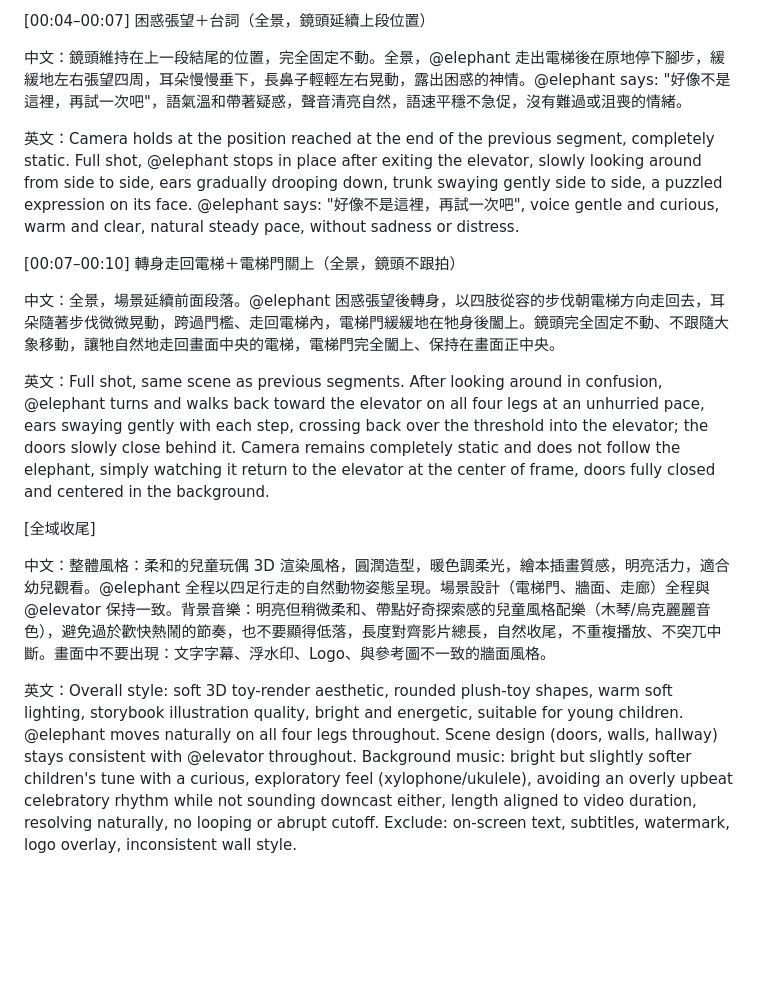
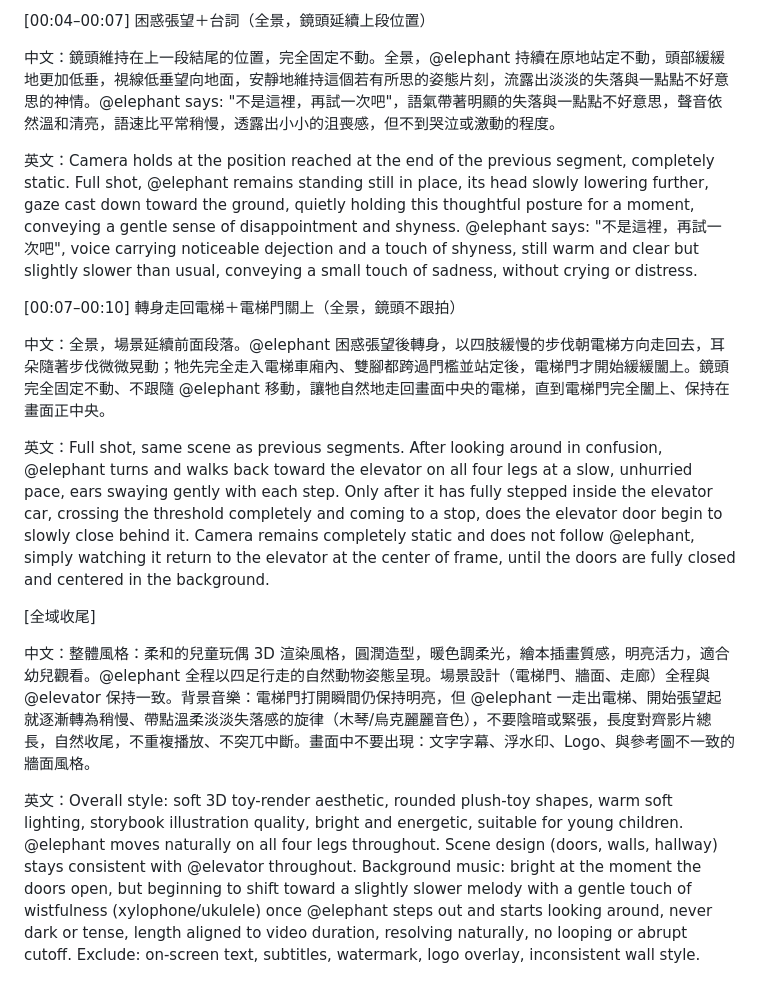
Before and after one commit to ytcheng-dev/kids-elevator, a Markdown page: docs/googleFlow/elephant.md, the part around the change. GitHub-like rendering; blank space fills up the shorter version.

Commit message:
google flow prompt

```diff
--- a/docs/googleFlow/elephant.md
+++ b/docs/googleFlow/elephant.md
@@ -46,18 +46,18 @@
 
 [00:04–00:07] 困惑張望＋台詞（全景，鏡頭延續上段位置）
 
-中文：鏡頭維持在上一段結尾的位置，完全固定不動。全景，@elephant 走出電梯後在原地停下腳步，緩緩地左右張望四周，耳朵慢慢垂下，長鼻子輕輕左右晃動，露出困惑的神情。@elephant says: "好像不是這裡，再試一次吧"，語氣溫和帶著疑惑，聲音清亮自然，語速平穩不急促，沒有難過或沮喪的情緒。
+中文：鏡頭維持在上一段結尾的位置，完全固定不動。全景，@elephant 持續在原地站定不動，頭部緩緩地更加低垂，視線低垂望向地面，安靜地維持這個若有所思的姿態片刻，流露出淡淡的失落與一點點不好意思的神情。@elephant says: "不是這裡，再試一次吧"，語氣帶著明顯的失落與一點點不好意思，聲音依然溫和清亮，語速比平常稍慢，透露出小小的沮喪感，但不到哭泣或激動的程度。
 
-英文：Camera holds at the position reached at the end of the previous segment, completely static. Full shot, @elephant stops in place after exiting the elevator, slowly looking around from side to side, ears gradually drooping down, trunk swaying gently side to side, a puzzled expression on its face. @elephant says: "好像不是這裡，再試一次吧", voice gentle and curious, warm and clear, natural steady pace, without sadness or distress.
+英文：Camera holds at the position reached at the end of the previous segment, completely static. Full shot, @elephant remains standing still in place, its head slowly lowering further, gaze cast down toward the ground, quietly holding this thoughtful posture for a moment, conveying a gentle sense of disappointment and shyness. @elephant says: "不是這裡，再試一次吧", voice carrying noticeable dejection and a touch of shyness, still warm and clear but slightly slower than usual, conveying a small touch of sadness, without crying or distress.
 
 [00:07–00:10] 轉身走回電梯＋電梯門關上（全景，鏡頭不跟拍）
 
-中文：全景，場景延續前面段落。@elephant 困惑張望後轉身，以四肢從容的步伐朝電梯方向走回去，耳朵隨著步伐微微晃動，跨過門檻、走回電梯內，電梯門緩緩地在牠身後闔上。鏡頭完全固定不動、不跟隨大象移動，讓牠自然地走回畫面中央的電梯，電梯門完全闔上、保持在畫面正中央。
+中文：全景，場景延續前面段落。@elephant 困惑張望後轉身，以四肢緩慢的步伐朝電梯方向走回去，耳朵隨著步伐微微晃動；牠先完全走入電梯車廂內、雙腳都跨過門檻並站定後，電梯門才開始緩緩闔上。鏡頭完全固定不動、不跟隨 @elephant 移動，讓牠自然地走回畫面中央的電梯，直到電梯門完全闔上、保持在畫面正中央。
 
-英文：Full shot, same scene as previous segments. After looking around in confusion, @elephant turns and walks back toward the elevator on all four legs at an unhurried pace, ears swaying gently with each step, crossing back over the threshold into the elevator; the doors slowly close behind it. Camera remains completely static and does not follow the elephant, simply watching it return to the elevator at the center of frame, doors fully closed and centered in the background.
+英文：Full shot, same scene as previous segments. After looking around in confusion, @elephant turns and walks back toward the elevator on all four legs at a slow, unhurried pace, ears swaying gently with each step. Only after it has fully stepped inside the elevator car, crossing the threshold completely and coming to a stop, does the elevator door begin to slowly close behind it. Camera remains completely static and does not follow @elephant, simply watching it return to the elevator at the center of frame, until the doors are fully closed and centered in the background.
 
 [全域收尾]
 
-中文：整體風格：柔和的兒童玩偶 3D 渲染風格，圓潤造型，暖色調柔光，繪本插畫質感，明亮活力，適合幼兒觀看。@elephant 全程以四足行走的自然動物姿態呈現。場景設計（電梯門、牆面、走廊）全程與 @elevator 保持一致。背景音樂：明亮但稍微柔和、帶點好奇探索感的兒童風格配樂（木琴/烏克麗麗音色），避免過於歡快熱鬧的節奏，也不要顯得低落，長度對齊影片總長，自然收尾，不重複播放、不突兀中斷。畫面中不要出現：文字字幕、浮水印、Logo、與參考圖不一致的牆面風格。
+中文：整體風格：柔和的兒童玩偶 3D 渲染風格，圓潤造型，暖色調柔光，繪本插畫質感，明亮活力，適合幼兒觀看。@elephant 全程以四足行走的自然動物姿態呈現。場景設計（電梯門、牆面、走廊）全程與 @elevator 保持一致。背景音樂：電梯門打開瞬間仍保持明亮，但 @elephant 一走出電梯、開始張望起就逐漸轉為稍慢、帶點溫柔淡淡失落感的旋律（木琴/烏克麗麗音色），不要陰暗或緊張，長度對齊影片總長，自然收尾，不重複播放、不突兀中斷。畫面中不要出現：文字字幕、浮水印、Logo、與參考圖不一致的牆面風格。
 
-英文：Overall style: soft 3D toy-render aesthetic, rounded plush-toy shapes, warm soft lighting, storybook illustration quality, bright and energetic, suitable for young children. @elephant moves naturally on all four legs throughout. Scene design (doors, walls, hallway) stays consistent with @elevator throughout. Background music: bright but slightly softer children's tune with a curious, exploratory feel (xylophone/ukulele), avoiding an overly upbeat celebratory rhythm while not sounding downcast either, length aligned to video duration, resolving naturally, no looping or abrupt cutoff. Exclude: on-screen text, subtitles, watermark, logo overlay, inconsistent wall style.
+英文：Overall style: soft 3D toy-render aesthetic, rounded plush-toy shapes, warm soft lighting, storybook illustration quality, bright and energetic, suitable for young children. @elephant moves naturally on all four legs throughout. Scene design (doors, walls, hallway) stays consistent with @elevator throughout. Background music: bright at the moment the doors open, but beginning to shift toward a slightly slower melody with a gentle touch of wistfulness (xylophone/ukulele) once @elephant steps out and starts looking around, never dark or tense, length aligned to video duration, resolving naturally, no looping or abrupt cutoff. Exclude: on-screen text, subtitles, watermark, logo overlay, inconsistent wall style.
```
Also changed, not shown: docs/googleFlow/dog.md (added, +75 -0 lines).
